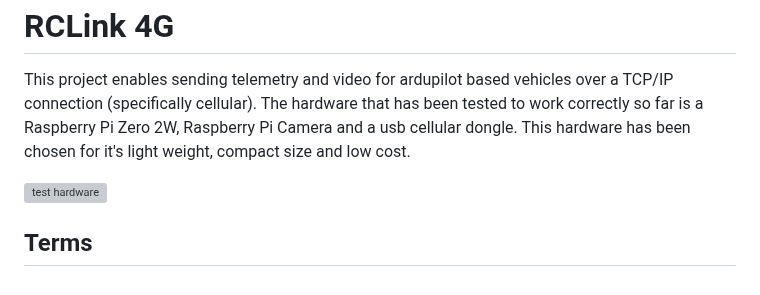
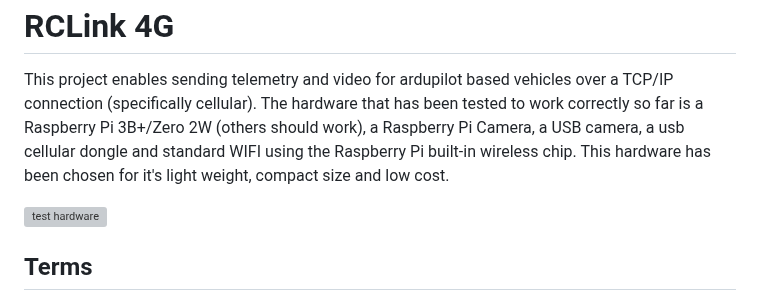
Before and after one commit to duaneodom/rclink4g, a Markdown page: docs/README.md, the part around the change. Rendered like a GitHub page; grey boxes are pictures that could not be loaded.

```diff
--- a/docs/README.md
+++ b/docs/README.md
@@ -2,9 +2,10 @@
 
 This project enables sending telemetry and video for ardupilot based vehicles
 over a TCP/IP connection (specifically cellular).  The hardware that has been
-tested to work correctly so far is a Raspberry Pi Zero 2W, Raspberry Pi Camera
-and a usb cellular dongle.  This hardware has been chosen for it's light
-weight, compact size and low cost.
+tested to work correctly so far is a Raspberry Pi 3B+/Zero 2W (others should
+work), a Raspberry Pi Camera, a USB camera, a usb cellular dongle and standard
+WIFI using the Raspberry Pi built-in wireless chip.  This hardware has been
+chosen for it's light weight, compact size and low cost.
 
 ![test hardware](docs/rclink4g.jpg "test hardware")
 
```
